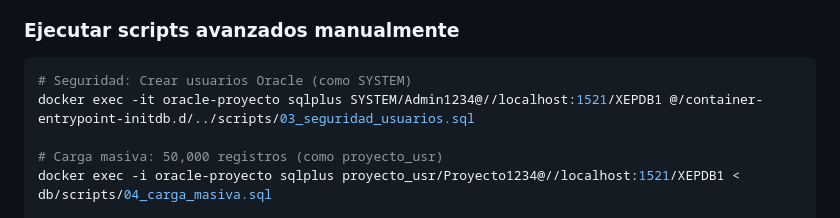
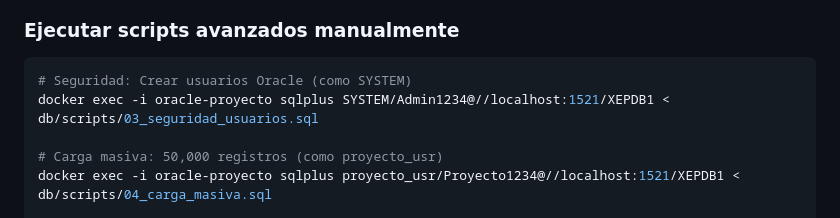
Before and after one commit to JeremyAlexis132/BDA, a Markdown page: README.md, the part around the change. GitHub-like rendering.

Commit message:
[Fixed] Recomendaciones Readme

````diff
--- a/README.md
+++ b/README.md
@@ -207,7 +207,7 @@ SELECT * FROM AUDIT_EMPLEADOS;
 
 ```bash
 # Seguridad: Crear usuarios Oracle (como SYSTEM)
-docker exec -it oracle-proyecto sqlplus SYSTEM/Admin1234@//localhost:1521/XEPDB1 @/container-entrypoint-initdb.d/../scripts/03_seguridad_usuarios.sql
+docker exec -i oracle-proyecto sqlplus SYSTEM/Admin1234@//localhost:1521/XEPDB1 < db/scripts/03_seguridad_usuarios.sql
 
 # Carga masiva: 50,000 registros (como proyecto_usr)
 docker exec -i oracle-proyecto sqlplus proyecto_usr/Proyecto1234@//localhost:1521/XEPDB1 < db/scripts/04_carga_masiva.sql
````
